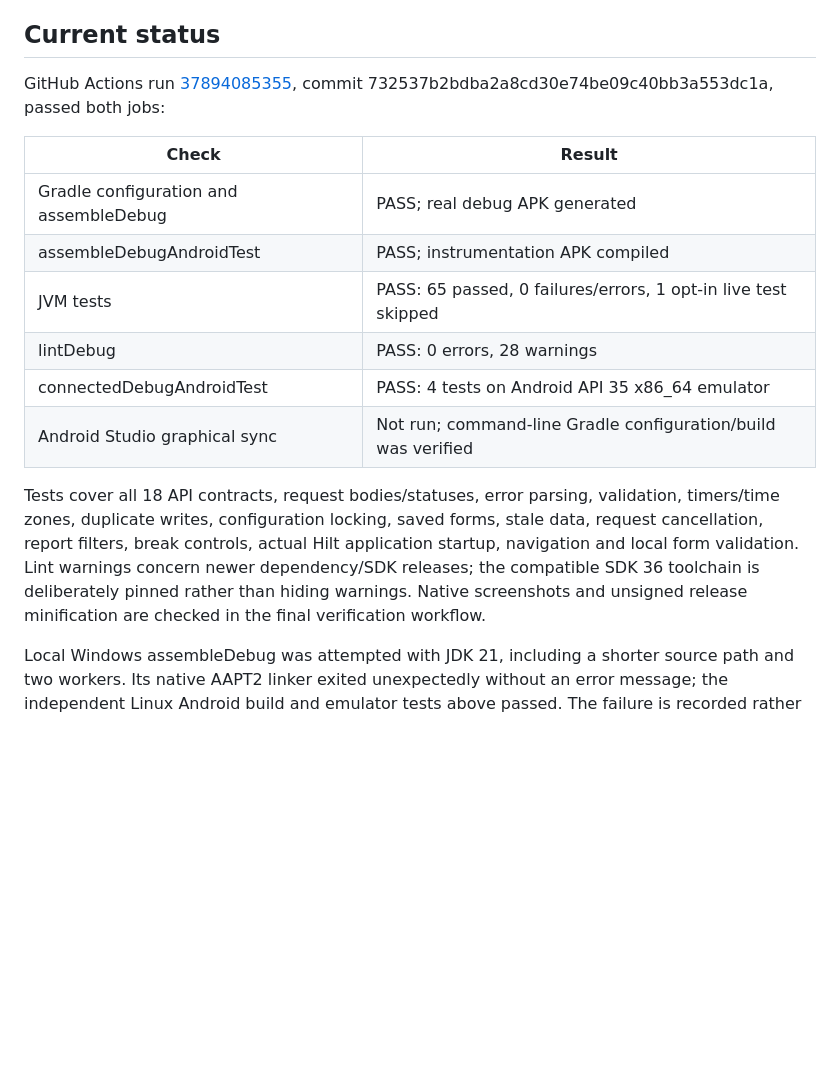
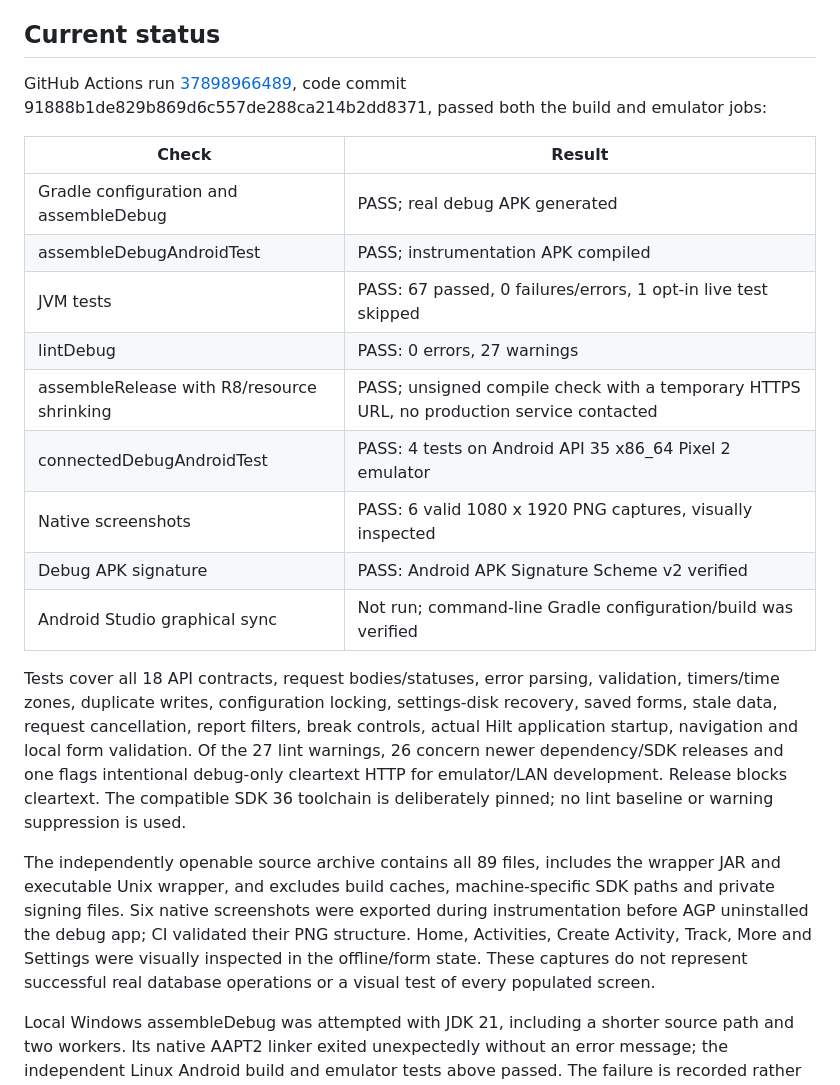
Before and after one commit to Kij0007/Reality, a Markdown page: android/VERIFICATION.md, the part around the change. GitHub-like rendering; blank space fills up the shorter version.

Commit message:
Record final Android build, emulator, signing and live backend verification

```diff
--- a/android/VERIFICATION.md
+++ b/android/VERIFICATION.md
@@ -10,18 +10,23 @@ Local Windows execution recovered after an initial helper failure. A workspace-l
 
 ## Current status
 
-GitHub Actions run [37894085355](https://github.com/Kij0007/Reality/actions/runs/37894085355), commit 732537b2bdba2a8cd30e74be09c40bb3a553dc1a, passed both jobs:
+GitHub Actions run [37898966489](https://github.com/Kij0007/Reality/actions/runs/37898966489), code commit 91888b1de829b869d6c557de288ca214b2dd8371, passed both the build and emulator jobs:
 
 | Check | Result |
 |---|---|
 | Gradle configuration and assembleDebug | PASS; real debug APK generated |
 | assembleDebugAndroidTest | PASS; instrumentation APK compiled |
-| JVM tests | PASS: 65 passed, 0 failures/errors, 1 opt-in live test skipped |
-| lintDebug | PASS: 0 errors, 28 warnings |
-| connectedDebugAndroidTest | PASS: 4 tests on Android API 35 x86_64 emulator |
+| JVM tests | PASS: 67 passed, 0 failures/errors, 1 opt-in live test skipped |
+| lintDebug | PASS: 0 errors, 27 warnings |
+| assembleRelease with R8/resource shrinking | PASS; unsigned compile check with a temporary HTTPS URL, no production service contacted |
+| connectedDebugAndroidTest | PASS: 4 tests on Android API 35 x86_64 Pixel 2 emulator |
+| Native screenshots | PASS: 6 valid 1080 x 1920 PNG captures, visually inspected |
+| Debug APK signature | PASS: Android APK Signature Scheme v2 verified |
 | Android Studio graphical sync | Not run; command-line Gradle configuration/build was verified |
 
-Tests cover all 18 API contracts, request bodies/statuses, error parsing, validation, timers/time zones, duplicate writes, configuration locking, saved forms, stale data, request cancellation, report filters, break controls, actual Hilt application startup, navigation and local form validation. Lint warnings concern newer dependency/SDK releases; the compatible SDK 36 toolchain is deliberately pinned rather than hiding warnings. Native screenshots and unsigned release minification are checked in the final verification workflow.
+Tests cover all 18 API contracts, request bodies/statuses, error parsing, validation, timers/time zones, duplicate writes, configuration locking, settings-disk recovery, saved forms, stale data, request cancellation, report filters, break controls, actual Hilt application startup, navigation and local form validation. Of the 27 lint warnings, 26 concern newer dependency/SDK releases and one flags intentional debug-only cleartext HTTP for emulator/LAN development. Release blocks cleartext. The compatible SDK 36 toolchain is deliberately pinned; no lint baseline or warning suppression is used.
+
+The independently openable source archive contains all 89 files, includes the wrapper JAR and executable Unix wrapper, and excludes build caches, machine-specific SDK paths and private signing files. Six native screenshots were exported during instrumentation before AGP uninstalled the debug app; CI validated their PNG structure. Home, Activities, Create Activity, Track, More and Settings were visually inspected in the offline/form state. These captures do not represent successful real database operations or a visual test of every populated screen.
 
 Local Windows assembleDebug was attempted with JDK 21, including a shorter source path and two workers. Its native AAPT2 linker exited unexpectedly without an error message; the independent Linux Android build and emulator tests above passed. The failure is recorded rather than reported as a successful local build.
 
```
